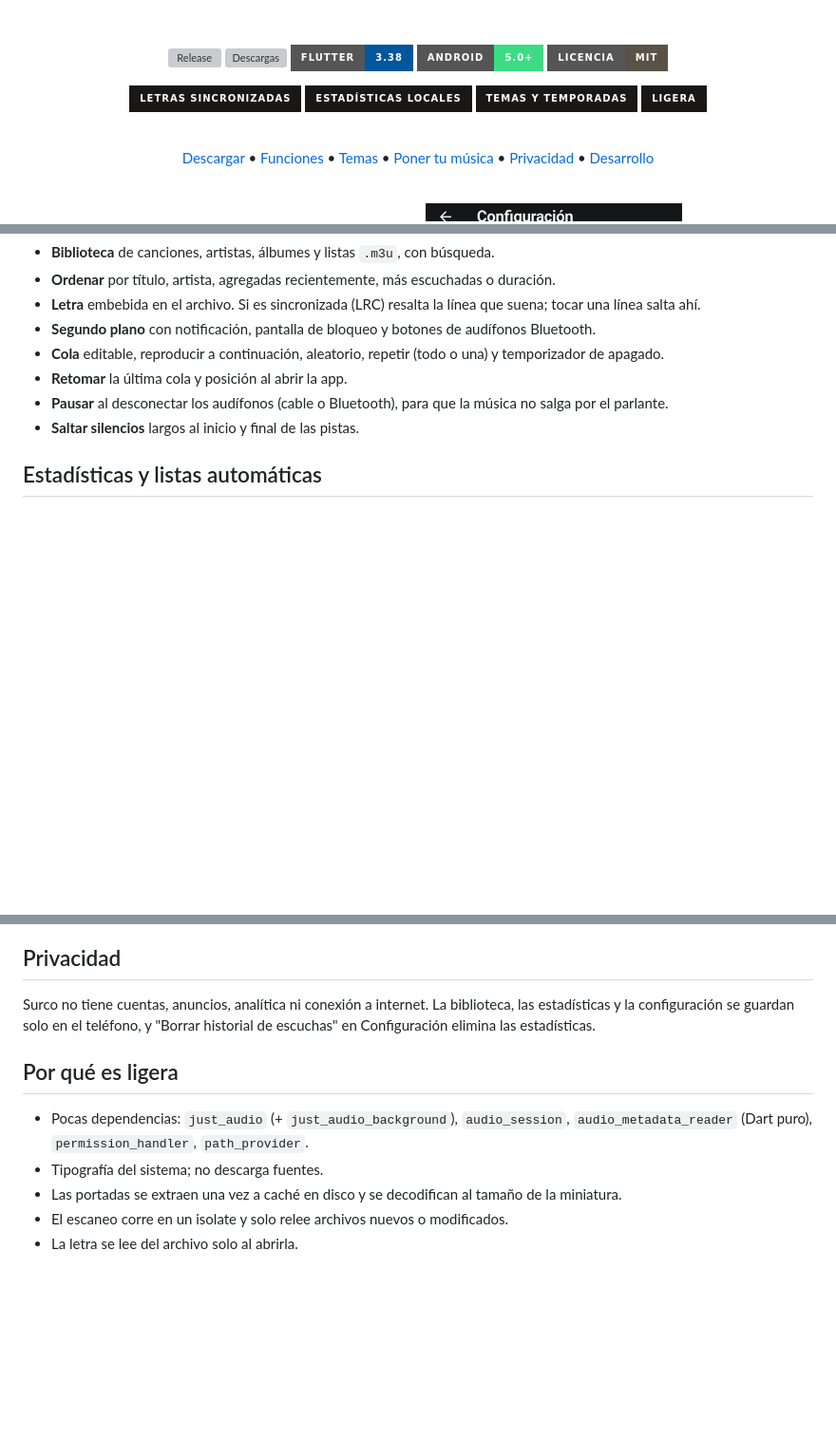
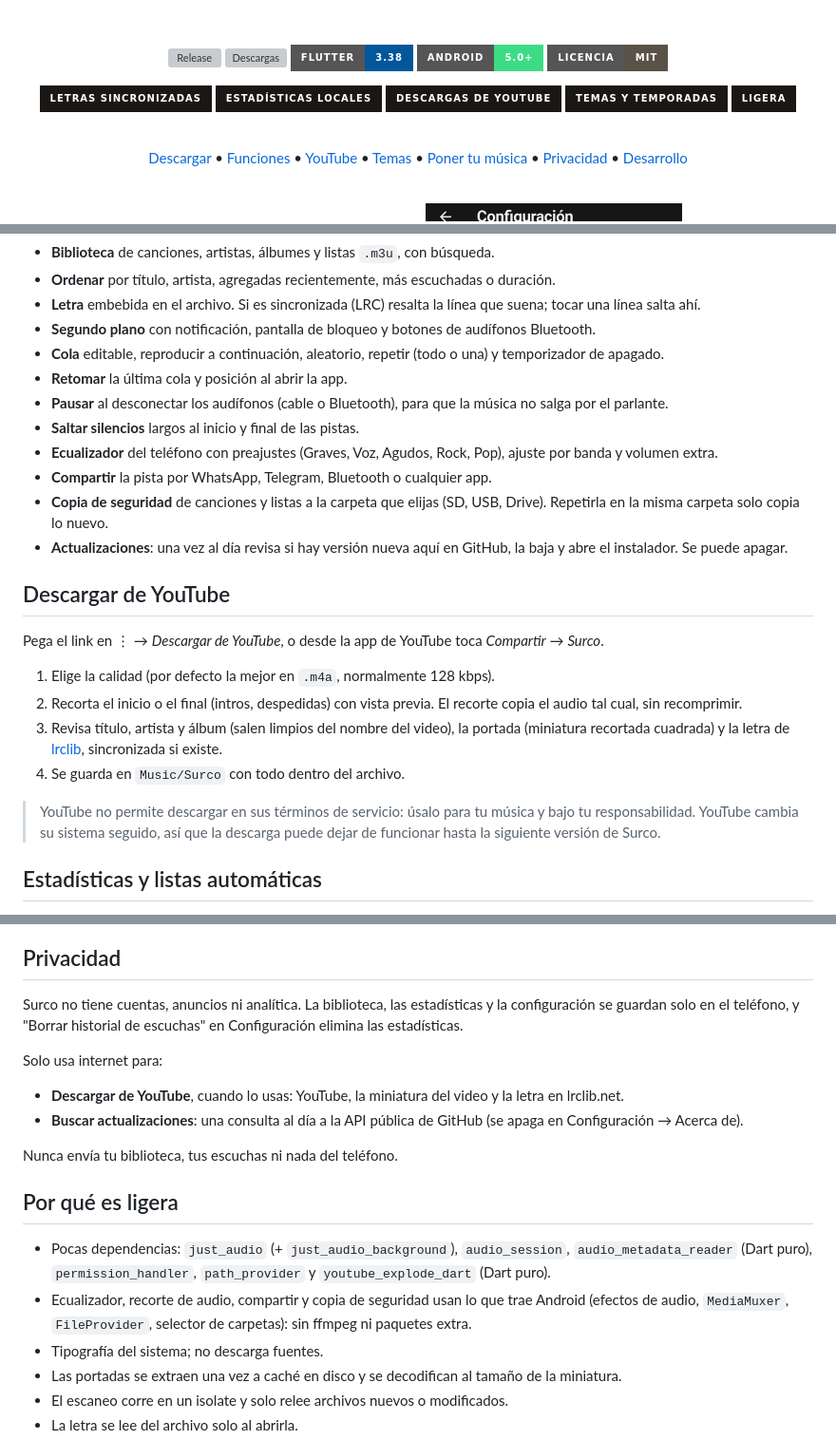
Before and after one commit to Mickaell22/surco, a Markdown page: README.md, 3 parts joined by grey strips. Shown at 95% size. GitHub-like rendering; badges without logos; blank space fills up the shorter version; grey boxes are pictures that could not be loaded.

Commit message:
docs(readme): YouTube, ecualizador, compartir, copia de seguridad y qué usa internet

```diff
--- a/README.md
+++ b/README.md
@@ -21,12 +21,13 @@
 
 [![Letras](https://img.shields.io/badge/letras_sincronizadas-1A1714?style=for-the-badge)](#funciones)
 [![Estadísticas](https://img.shields.io/badge/estadísticas_locales-1A1714?style=for-the-badge)](#estadísticas-y-listas-automáticas)
+[![YouTube](https://img.shields.io/badge/descargas_de_YouTube-1A1714?style=for-the-badge)](#descargar-de-youtube)
 [![Temas](https://img.shields.io/badge/temas_y_temporadas-1A1714?style=for-the-badge)](#temas)
 [![Ligera](https://img.shields.io/badge/ligera-1A1714?style=for-the-badge)](#por-qué-es-ligera)
 
 <br/>
 
-[Descargar](#descargar) • [Funciones](#funciones) • [Temas](#temas) • [Poner tu música](#poner-tu-música) • [Privacidad](#privacidad) • [Desarrollo](#desarrollo)
+[Descargar](#descargar) • [Funciones](#funciones) • [YouTube](#descargar-de-youtube) • [Temas](#temas) • [Poner tu música](#poner-tu-música) • [Privacidad](#privacidad) • [Desarrollo](#desarrollo)
 
 <br/>
 
@@ -60,6 +61,21 @@ Los enlaces bajan siempre la versión más reciente; las anteriores y sus cambio
 - **Retomar** la última cola y posición al abrir la app.
 - **Pausar** al desconectar los audífonos (cable o Bluetooth), para que la música no salga por el parlante.
 - **Saltar silencios** largos al inicio y final de las pistas.
+- **Ecualizador** del teléfono con preajustes (Graves, Voz, Agudos, Rock, Pop), ajuste por banda y volumen extra.
+- **Compartir** la pista por WhatsApp, Telegram, Bluetooth o cualquier app.
+- **Copia de seguridad** de canciones y listas a la carpeta que elijas (SD, USB, Drive). Repetirla en la misma carpeta solo copia lo nuevo.
+- **Actualizaciones**: una vez al día revisa si hay versión nueva aquí en GitHub, la baja y abre el instalador. Se puede apagar.
+
+## Descargar de YouTube
+
+Pega el link en ⋮ → *Descargar de YouTube*, o desde la app de YouTube toca *Compartir* → *Surco*.
+
+1. Elige la calidad (por defecto la mejor en `.m4a`, normalmente 128 kbps).
+2. Recorta el inicio o el final (intros, despedidas) con vista previa. El recorte copia el audio tal cual, sin recomprimir.
+3. Revisa título, artista y álbum (salen limpios del nombre del video), la portada (miniatura recortada cuadrada) y la letra de [lrclib](https://lrclib.net), sincronizada si existe.
+4. Se guarda en `Music/Surco` con todo dentro del archivo.
+
+> YouTube no permite descargar en sus términos de servicio: úsalo para tu música y bajo tu responsabilidad. YouTube cambia su sistema seguido, así que la descarga puede dejar de funcionar hasta la siguiente versión de Surco.
 
 ## Estadísticas y listas automáticas
 
@@ -104,11 +120,19 @@ Por defecto solo busca en `Music` y `Download` e ignora audios de menos de 30 se
 
 ## Privacidad
 
-Surco no tiene cuentas, anuncios, analítica ni conexión a internet. La biblioteca, las estadísticas y la configuración se guardan solo en el teléfono, y "Borrar historial de escuchas" en Configuración elimina las estadísticas.
+Surco no tiene cuentas, anuncios ni analítica. La biblioteca, las estadísticas y la configuración se guardan solo en el teléfono, y "Borrar historial de escuchas" en Configuración elimina las estadísticas.
+
+Solo usa internet para:
+
+- **Descargar de YouTube**, cuando lo usas: YouTube, la miniatura del video y la letra en lrclib.net.
+- **Buscar actualizaciones**: una consulta al día a la API pública de GitHub (se apaga en Configuración → Acerca de).
+
+Nunca envía tu biblioteca, tus escuchas ni nada del teléfono.
 
 ## Por qué es ligera
 
-- Pocas dependencias: `just_audio` (+ `just_audio_background`), `audio_session`, `audio_metadata_reader` (Dart puro), `permission_handler`, `path_provider`.
+- Pocas dependencias: `just_audio` (+ `just_audio_background`), `audio_session`, `audio_metadata_reader` (Dart puro), `permission_handler`, `path_provider` y `youtube_explode_dart` (Dart puro).
+- Ecualizador, recorte de audio, compartir y copia de seguridad usan lo que trae Android (efectos de audio, `MediaMuxer`, `FileProvider`, selector de carpetas): sin ffmpeg ni paquetes extra.
 - Tipografía del sistema; no descarga fuentes.
 - Las portadas se extraen una vez a caché en disco y se decodifican al tamaño de la miniatura.
 - El escaneo corre en un isolate y solo relee archivos nuevos o modificados.
```
